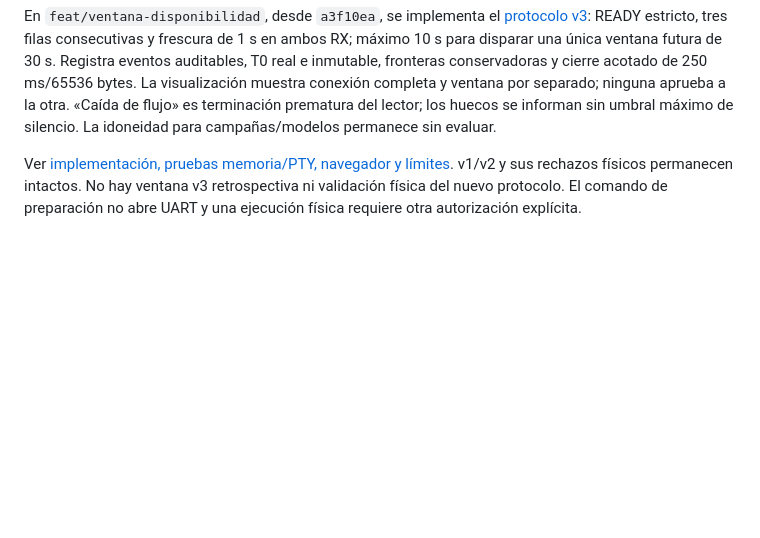
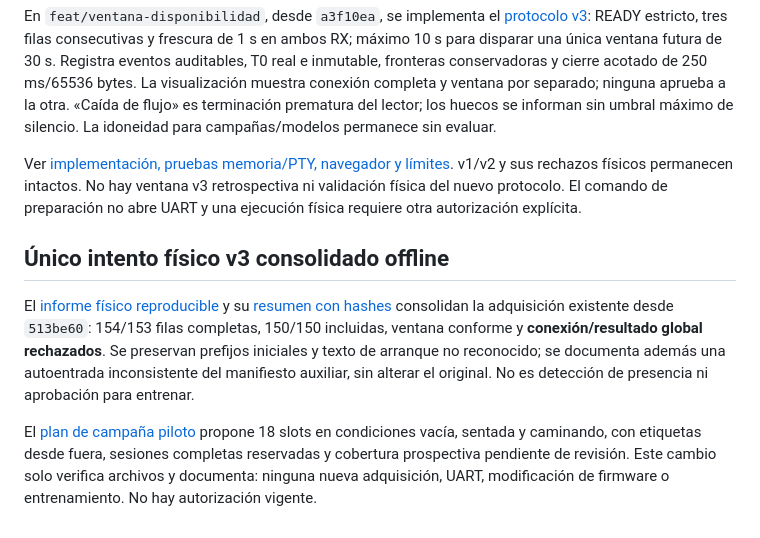
Before and after one commit to Alan-m-04/tesis-wifi-csi-hibrido, a Markdown page: README.md, the part around the change. GitHub-like rendering; blank space fills up the shorter version.

Commit message:
docs(piloto): propone campaña de presencia con reserva por sesiones

```diff
--- a/README.md
+++ b/README.md
@@ -57,3 +57,9 @@ Un único intento produjo 147 filas completas por RX, todas nominales. Integrida
 En `feat/ventana-disponibilidad`, desde `a3f10ea`, se implementa el [protocolo v3](docs/PROTOCOLO_VENTANA_DISPONIBILIDAD_V3.md): READY estricto, tres filas consecutivas y frescura de 1 s en ambos RX; máximo 10 s para disparar una única ventana futura de 30 s. Registra eventos auditables, T0 real e inmutable, fronteras conservadoras y cierre acotado de 250 ms/65536 bytes. La visualización muestra conexión completa y ventana por separado; ninguna aprueba a la otra. «Caída de flujo» es terminación prematura del lector; los huecos se informan sin umbral máximo de silencio. La idoneidad para campañas/modelos permanece sin evaluar.
 
 Ver [implementación, pruebas memoria/PTY, navegador y límites](results/VENTANA_DISPONIBILIDAD_V3.md). v1/v2 y sus rechazos físicos permanecen intactos. No hay ventana v3 retrospectiva ni validación física del nuevo protocolo. El comando de preparación no abre UART y una ejecución física requiere otra autorización explícita.
+
+## Único intento físico v3 consolidado offline
+
+El [informe físico reproducible](results/CAPTURA_FISICA_V3.md) y su [resumen con hashes](results/CAPTURA_FISICA_V3.resumen.json) consolidan la adquisición existente desde `513be60`: 154/153 filas completas, 150/150 incluidas, ventana conforme y **conexión/resultado global rechazados**. Se preservan prefijos iniciales y texto de arranque no reconocido; se documenta además una autoentrada inconsistente del manifiesto auxiliar, sin alterar el original. No es detección de presencia ni aprobación para entrenar.
+
+El [plan de campaña piloto](docs/PLAN_CAMPAÑA_PRESENCIA_PILOTO.md) propone 18 slots en condiciones vacía, sentada y caminando, con etiquetas desde fuera, sesiones completas reservadas y cobertura prospectiva pendiente de revisión. Este cambio solo verifica archivos y documenta: ninguna nueva adquisición, UART, modificación de firmware o entrenamiento. No hay autorización vigente.
```
Also changed, not shown: docs/ESTADO_INICIAL.md (+6 -0 lines), docs/PLAN_CAMPAÑA_PRESENCIA_PILOTO.md (added, +100 -0 lines).
